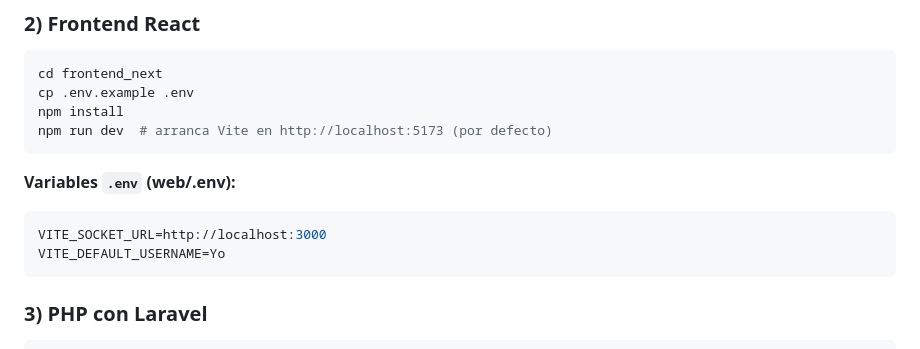
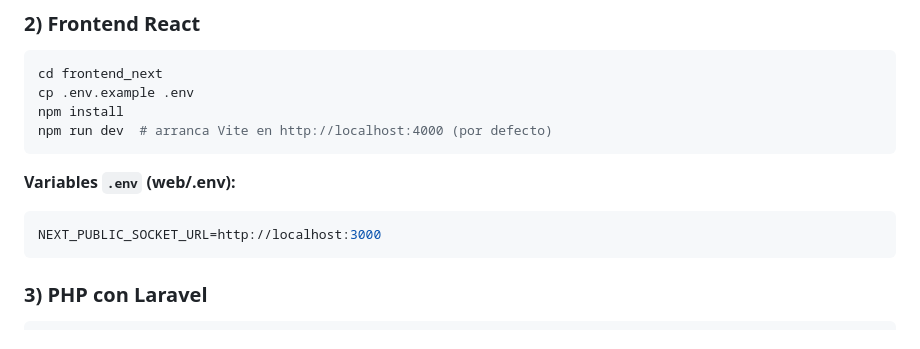
Before and after one commit to BrunoGuerraS/Reto_CCE, a Markdown page: README.md, the part around the change. Drawn GitHub-style.

````diff
--- a/README.md
+++ b/README.md
@@ -103,13 +103,12 @@ DEFAULT_USERNAME=Anonimo
 cd frontend_next
 cp .env.example .env
 npm install
-npm run dev  # arranca Vite en http://localhost:5173 (por defecto)
+npm run dev  # arranca Vite en http://localhost:4000 (por defecto)
 ```
 
 **Variables `.env` (web/.env):**
 ```env
-VITE_SOCKET_URL=http://localhost:3000
-VITE_DEFAULT_USERNAME=Yo
+NEXT_PUBLIC_SOCKET_URL=http://localhost:3000
 ```
 
 ### 3) PHP con Laravel
````
